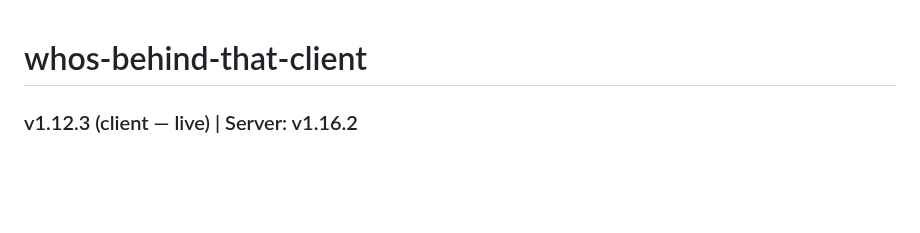
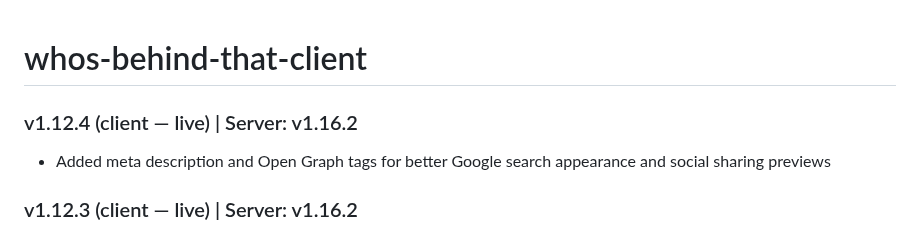
Before and after one commit to haimglikman/whos-behind-that-client, a Markdown page: README.md, the part around the change. Rendered like a GitHub page; blank space fills up the shorter version.

```diff
--- a/README.md
+++ b/README.md
@@ -1,4 +1,7 @@
 # whos-behind-that-client
+
+### v1.12.4 (client — live) | Server: v1.16.2
+- Added meta description and Open Graph tags for better Google search appearance and social sharing previews
 
 ### v1.12.3 (client — live) | Server: v1.16.2
 - Added favicon — logo.png displayed as browser tab icon and in Google search results
```
